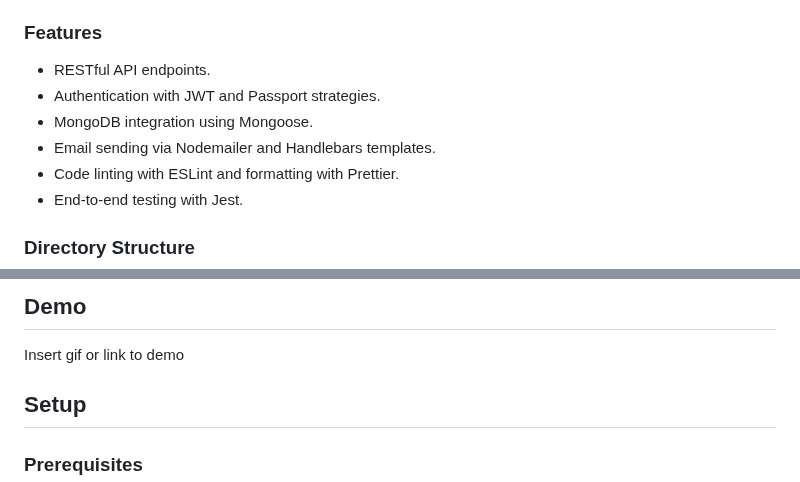
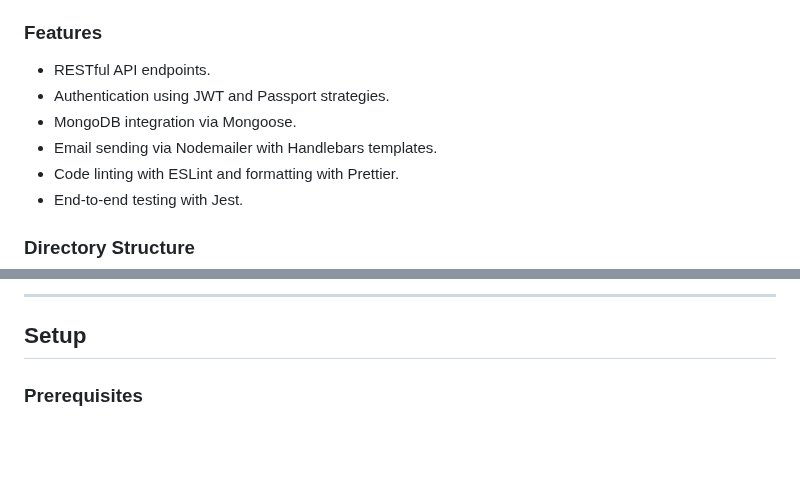
Before and after one commit to tuan23590/Clone-BHX, a Markdown page: README.md, 2 parts joined by grey strips. Rendered like a GitHub page; blank space fills up the shorter version.

```diff
--- a/README.md
+++ b/README.md
@@ -63,9 +63,9 @@ The **backend** is built using the [NestJS](https://nestjs.com/) framework, know
 
 ### Features
 - RESTful API endpoints.
-- Authentication with JWT and Passport strategies.
-- MongoDB integration using Mongoose.
-- Email sending via Nodemailer and Handlebars templates.
+- Authentication using JWT and Passport strategies.
+- MongoDB integration via Mongoose.
+- Email sending via Nodemailer with Handlebars templates.
 - Code linting with ESLint and formatting with Prettier.
 - End-to-end testing with Jest.
 
@@ -86,10 +97,5 @@ The **backend** is built using the [NestJS](https://nestjs.com/) framework, know
 
-## Demo
-
-Insert gif or link to demo
-
-
-
+---
 
 ## Setup
 
```
Also changed, not shown: other parts of README.md (+41 -24 lines).
